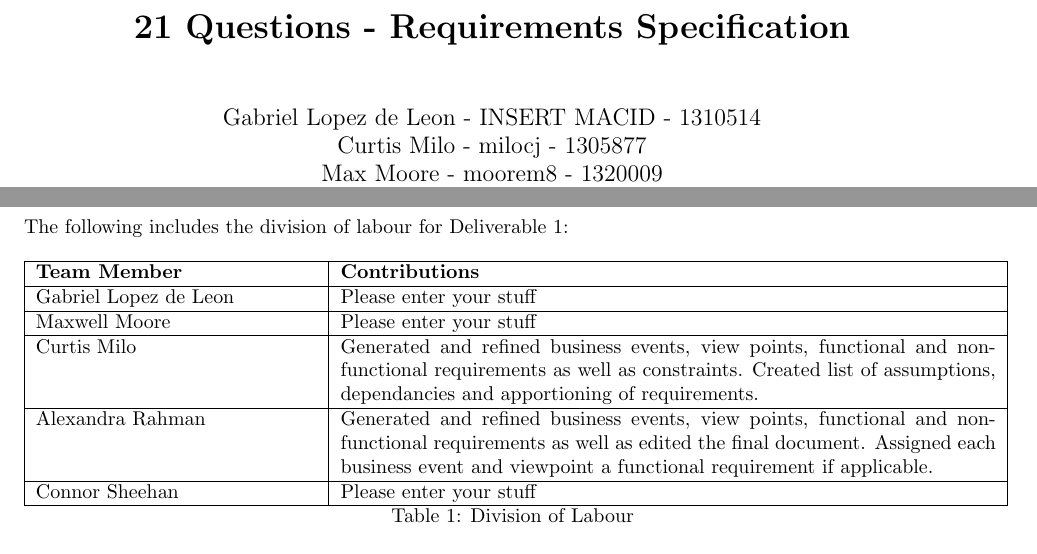
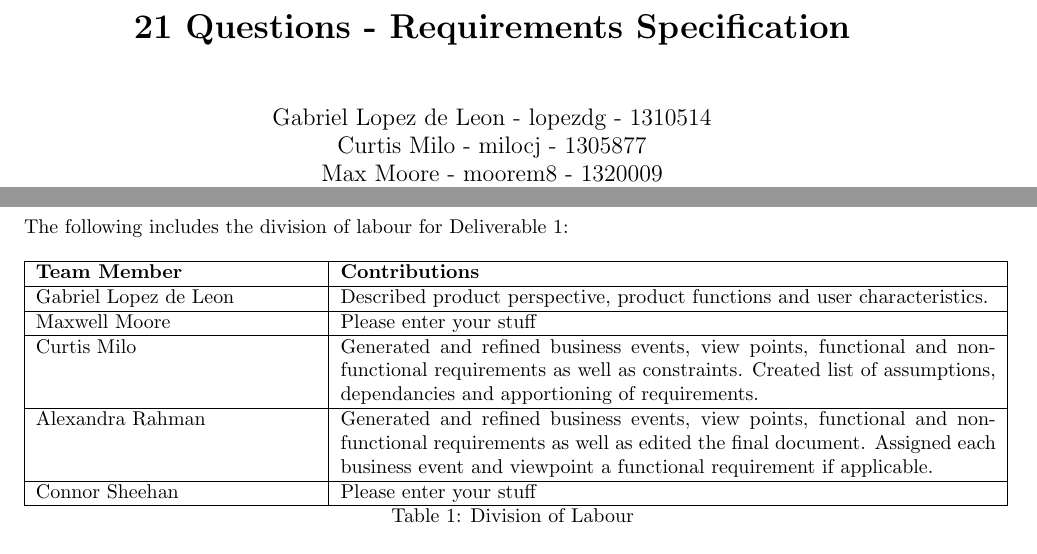
Before and after one commit to cgsheeh/3a04_21questions, a LaTeX document (Requirements/srs.tex): two parts of pages 1 and 14 of 14, joined at a grey line, cut so that both start at the same text. Compiled offline with pdfLaTeX.

Commit message:
Added macid and contributions to division of labour

```diff
--- a/Requirements/srs.tex
+++ b/Requirements/srs.tex
@@ -28,7 +28,7 @@
 % Title Details
 %------------------------------------------------------------------------------
 \title{\textbf{21 Questions - Requirements Specification}}
-\author{Gabriel Lopez de Leon - INSERT MACID - 1310514\\Curtis Milo - milocj - 1305877\\Max Moore - moorem8 - 1320009\\Alex Rahman - rahmaa25 - 1305735\\Connor Sheehan - sheehacg - 1330964}
+\author{Gabriel Lopez de Leon - lopezdg - 1310514\\Curtis Milo - milocj - 1305877\\Max Moore - moorem8 - 1320009\\Alex Rahman - rahmaa25 - 1305735\\Connor Sheehan - sheehacg - 1330964}
 
 
 \date{February 8th, 2016}
@@ -827,7 +827,7 @@
 			\hline
 			\textbf {Team Member} & \textbf{Contributions}\\
 			\hline
-		Gabriel Lopez de Leon & Please enter your stuff\\
+			Gabriel Lopez de Leon & Described product perspective, product functions and user characteristics.\\
 			\hline
 			Maxwell Moore & Please enter your stuff\\
 			\hline
```
Lines whose indentation alone changed are shown as unchanged.
